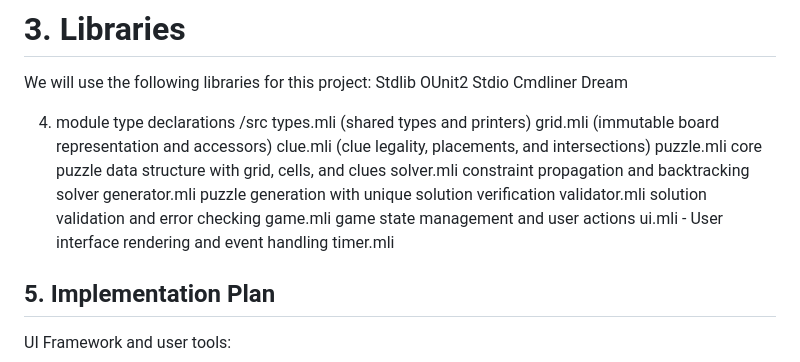
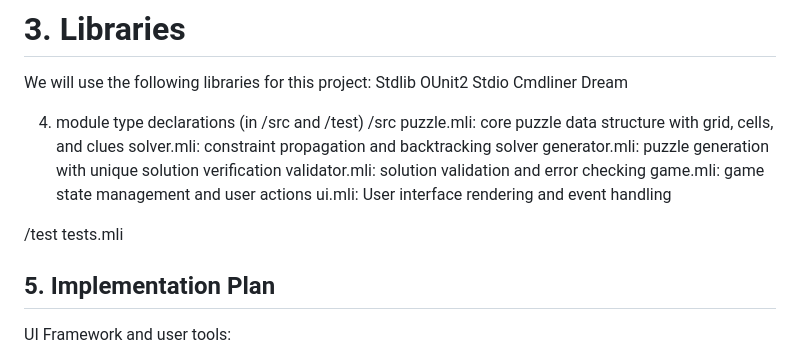
Before and after one commit to winstonliii/Nonogram-Puzzle-Game, a Markdown page: design.md, the part around the change. Rendered like a GitHub page.

Commit message:
updated module files

```diff
--- a/design.md
+++ b/design.md
@@ -20,23 +20,17 @@ Stdio
 Cmdliner
 Dream
 
-4. module type declarations
+4. module type declarations (in /src and /test)
 /src
-types.mli (shared types and printers)
-grid.mli (immutable board representation and accessors)
-clue.mli (clue legality, placements, and intersections)
-puzzle.mli
-core puzzle data structure with grid, cells, and clues
-solver.mli
-constraint propagation and backtracking solver
-generator.mli
-puzzle generation with unique solution verification
-validator.mli
-solution validation and error checking
-game.mli
-game state management and user actions
-ui.mli - User interface rendering and event handling
-timer.mli
+puzzle.mli: core puzzle data structure with grid, cells, and clues
+solver.mli: constraint propagation and backtracking solver
+generator.mli: puzzle generation with unique solution verification
+validator.mli: solution validation and error checking
+game.mli: game state management and user actions
+ui.mli: User interface rendering and event handling
+
+/test
+tests.mli
 
 ## 5. Implementation Plan
 UI Framework and user tools:
```
